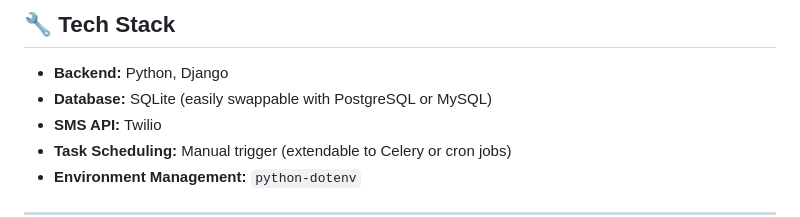
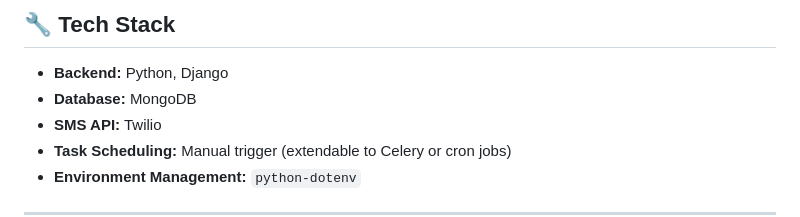
Before and after one commit to SimamkeleSefalane/HealthCare-Appointment-Booking-System, a Markdown page: README.md, the part around the change. Drawn GitHub-style.

```diff
--- a/README.md
+++ b/README.md
@@ -17,7 +17,7 @@
 ## 🔧 Tech Stack
 
 - **Backend:** Python, Django
-- **Database:** SQLite (easily swappable with PostgreSQL or MySQL)
+- **Database:** MongoDB
 - **SMS API:** Twilio
 - **Task Scheduling:** Manual trigger (extendable to Celery or cron jobs)
 - **Environment Management:** `python-dotenv`
```
